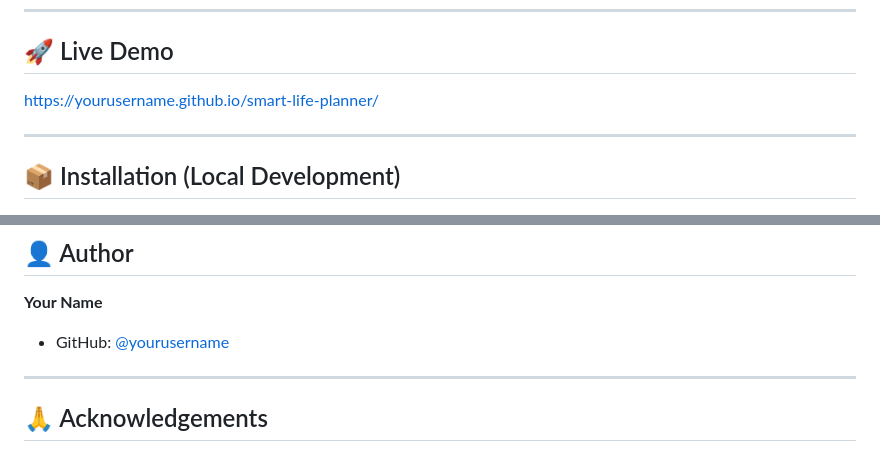
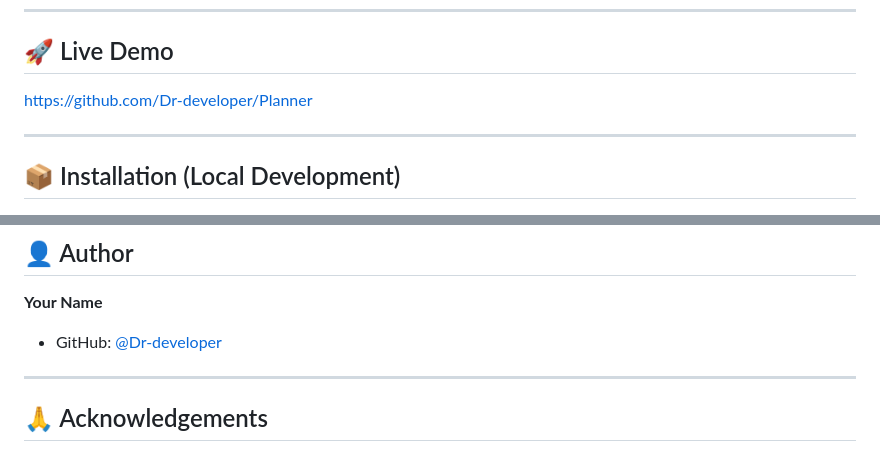
Before and after one commit to Dr-developer/Planner, a Markdown page: README.md, 2 parts joined by grey strips. Drawn GitHub-style.

Commit message:
Update author and demo links in README

```diff
--- a/README.md
+++ b/README.md
@@ -56,7 +56,7 @@ All data is stored locally in **IndexedDB** – your information never leaves yo
 
 ## 🚀 Live Demo
 
-[https://yourusername.github.io/smart-life-planner/](https://github.com/Dr-developer/Planner)
+[https://github.com/Dr-developer/Planner](https://github.com/Dr-developer/Planner)
 
 ---
 
@@ -120,7 +120,7 @@ Feel free to check the [issues page](https://github.com/yourusername/smart-life-
 ## 👤 Author
 
 **Your Name**
-- GitHub: [@yourusername](https://github.com/Dr-developer)
+- GitHub: [@Dr-developer](https://github.com/Dr-developer)
 
 ---
 
```
